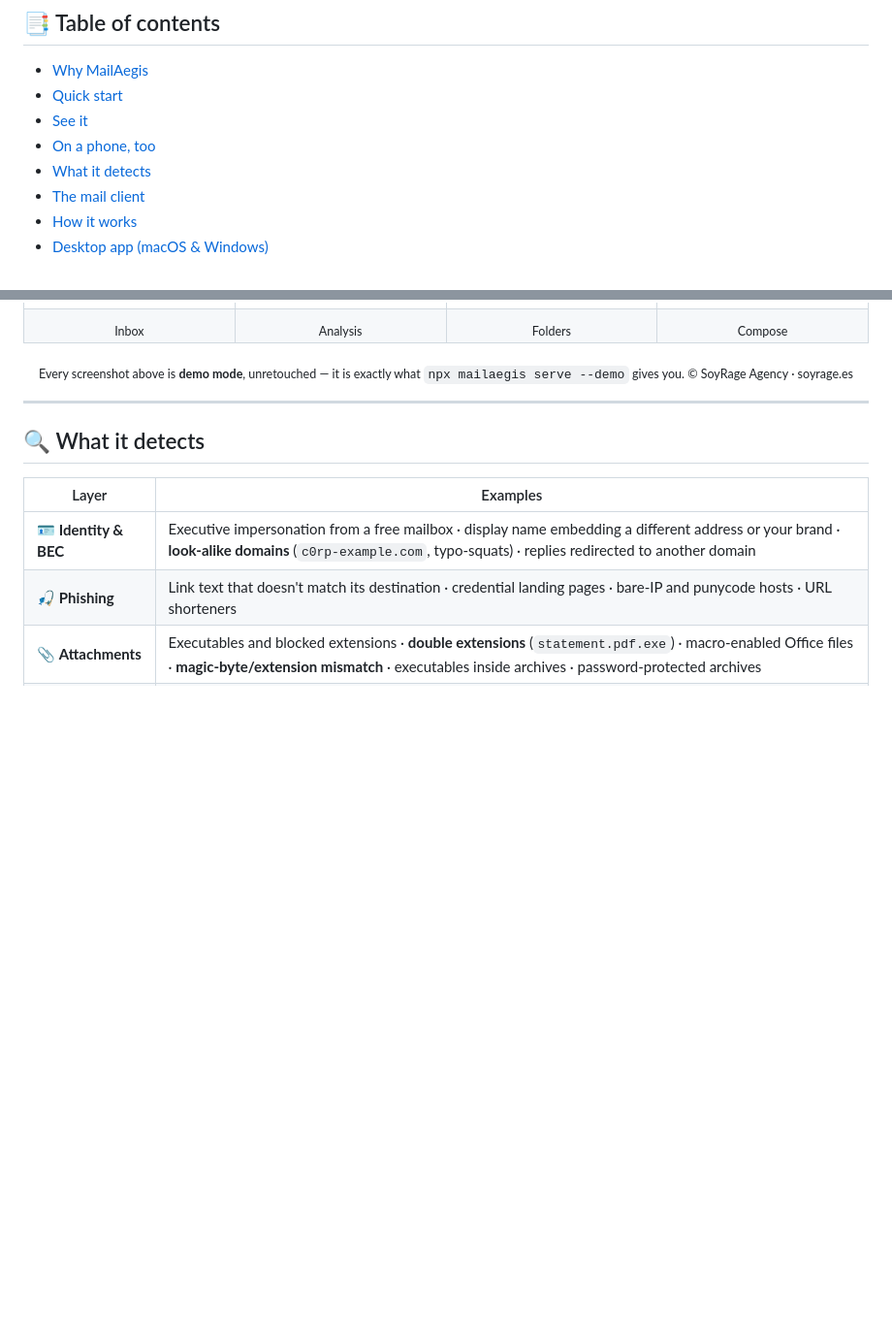
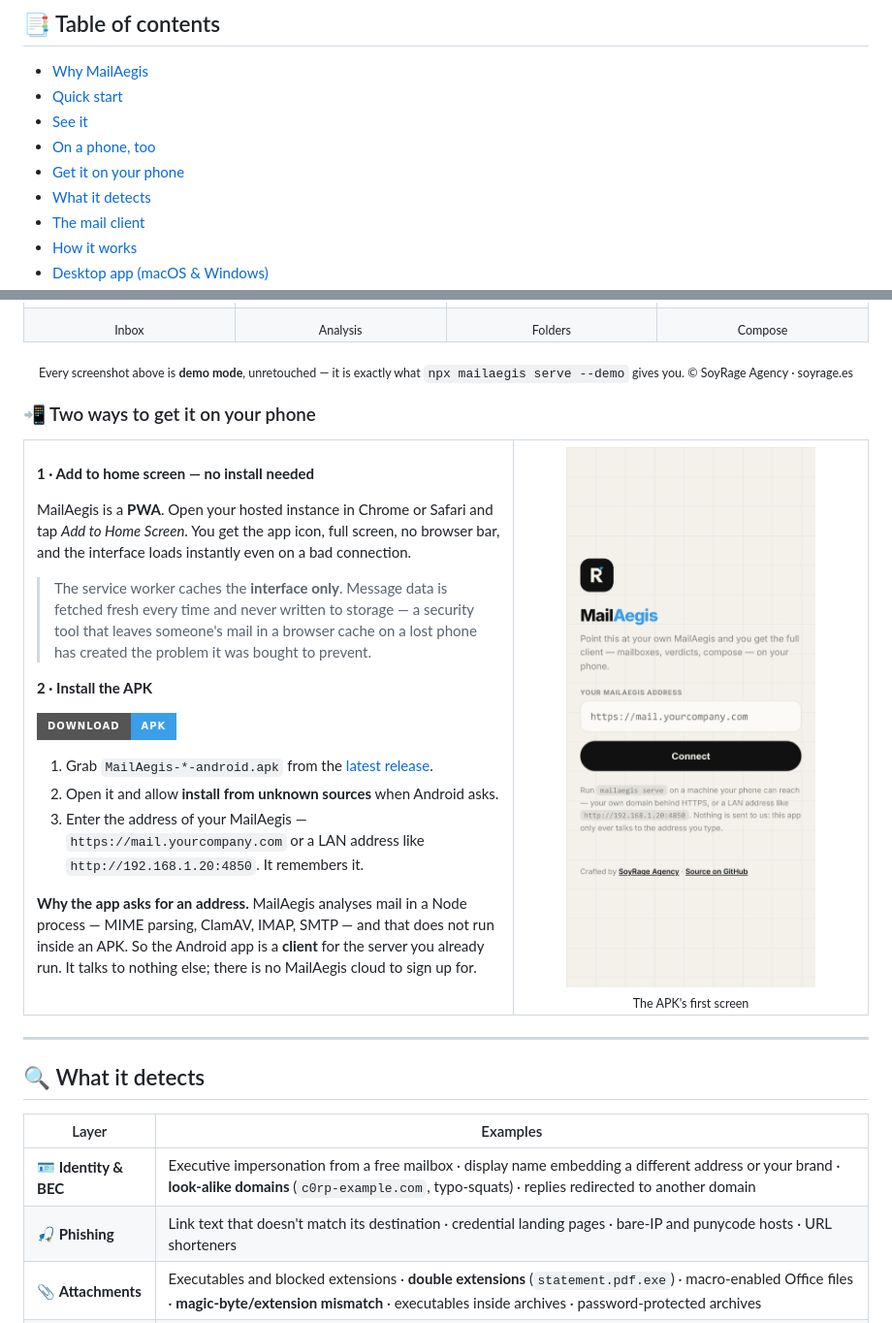
Before and after one commit to soyrageagency/mailaegis, a Markdown page: README.md, 2 parts joined by grey strips. Shown: that part at 97% size. GitHub-like rendering; pictures changed too: assets/screenshots/android-connect.png (added); badges without logos; blank space fills up the shorter version.

```diff
--- a/README.md
+++ b/README.md
@@ -53,6 +53,7 @@ an **HTTP API**, or a **Postfix / SMTPS content filter** with proper exit codes.
 - [Quick start](#-quick-start)
 - [See it](#-see-it)
 - [On a phone, too](#-on-a-phone-too)
+- [Get it on your phone](#-two-ways-to-get-it-on-your-phone)
 - [What it detects](#-what-it-detects)
 - [The mail client](#-the-mail-client)
 - [How it works](#-how-it-works)
@@ -209,6 +210,49 @@ from anywhere, no app store involved.
 </table>
 
 <sub>Every screenshot above is <b>demo mode</b>, unretouched — it is exactly what <code>npx mailaegis serve --demo</code> gives you. © SoyRage Agency · soyrage.es</sub>
+
+</div>
+
+### 📲 Two ways to get it on your phone
+
+<table>
+<tr>
+<td width="58%" valign="top">
+
+**1 · Add to home screen — no install needed**
+
+MailAegis is a **PWA**. Open your hosted instance in Chrome or Safari and tap
+*Add to Home Screen*. You get the app icon, full screen, no browser bar, and the
+interface loads instantly even on a bad connection.
+
+> The service worker caches the **interface only**. Message data is fetched
+> fresh every time and never written to storage — a security tool that leaves
+> someone's mail in a browser cache on a lost phone has created the problem it
+> was bought to prevent.
+
+**2 · Install the APK**
+
+<a href="https://github.com/soyrageagency/mailaegis/releases/latest"><img src="https://img.shields.io/badge/Download-APK-3b9ee8?style=for-the-badge&logo=android&logoColor=white" alt="Download the MailAegis Android APK"></a>
+
+1. Grab `MailAegis-*-android.apk` from the [latest release](https://github.com/soyrageagency/mailaegis/releases/latest).
+2. Open it and allow **install from unknown sources** when Android asks.
+3. Enter the address of your MailAegis — `https://mail.yourcompany.com` or a LAN
+   address like `http://192.168.1.20:4850`. It remembers it.
+
+**Why the app asks for an address.** MailAegis analyses mail in a Node process —
+MIME parsing, ClamAV, IMAP, SMTP — and that does not run inside an APK. So the
+Android app is a **client** for the server you already run. It talks to nothing
+else; there is no MailAegis cloud to sign up for.
+
+</td>
+<td width="42%" valign="top" align="center">
+<img src="./assets/screenshots/android-connect.png" alt="MailAegis Android app connection screen asking for the address of your own MailAegis server" width="76%">
+<br/><sub>The APK's first screen</sub>
+</td>
+</tr>
+</table>
+
+<div align="center">
 
 </div>
 
```
Also changed, not shown: mobile/assets/icon-background.png (added), mobile/assets/icon-foreground.png (added), mobile/assets/icon.png (added), mobile/assets/splash-dark.png (added), mobile/assets/splash.png (added), 11 other files.
